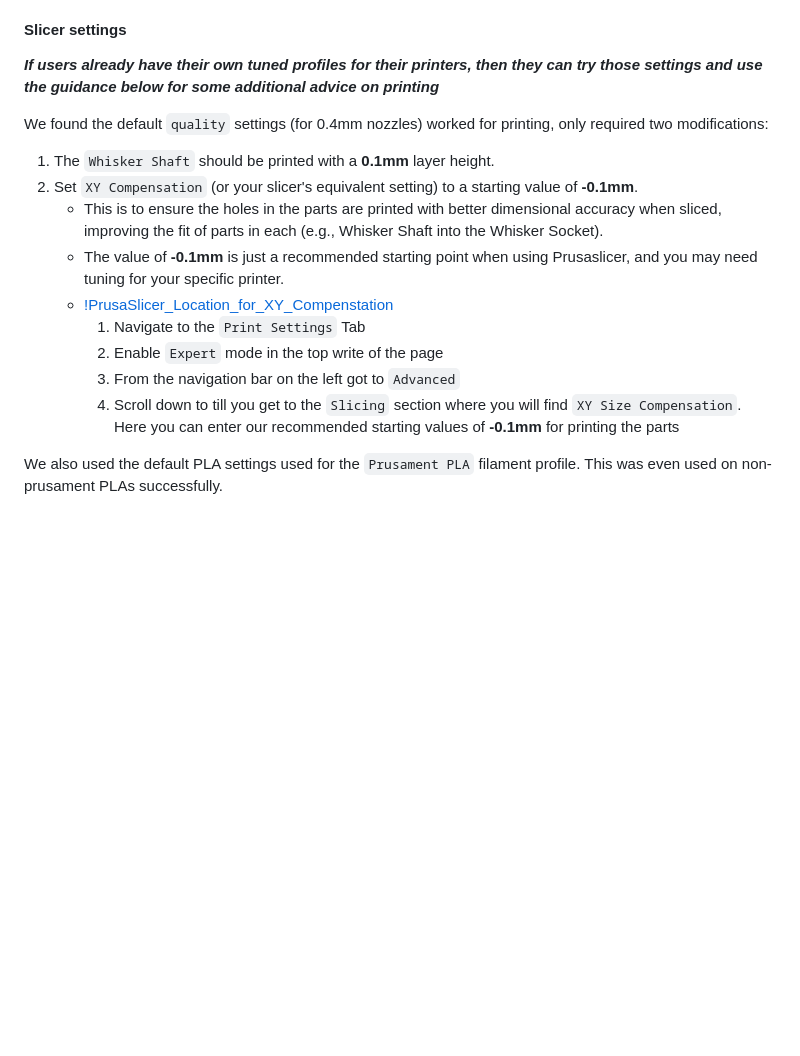
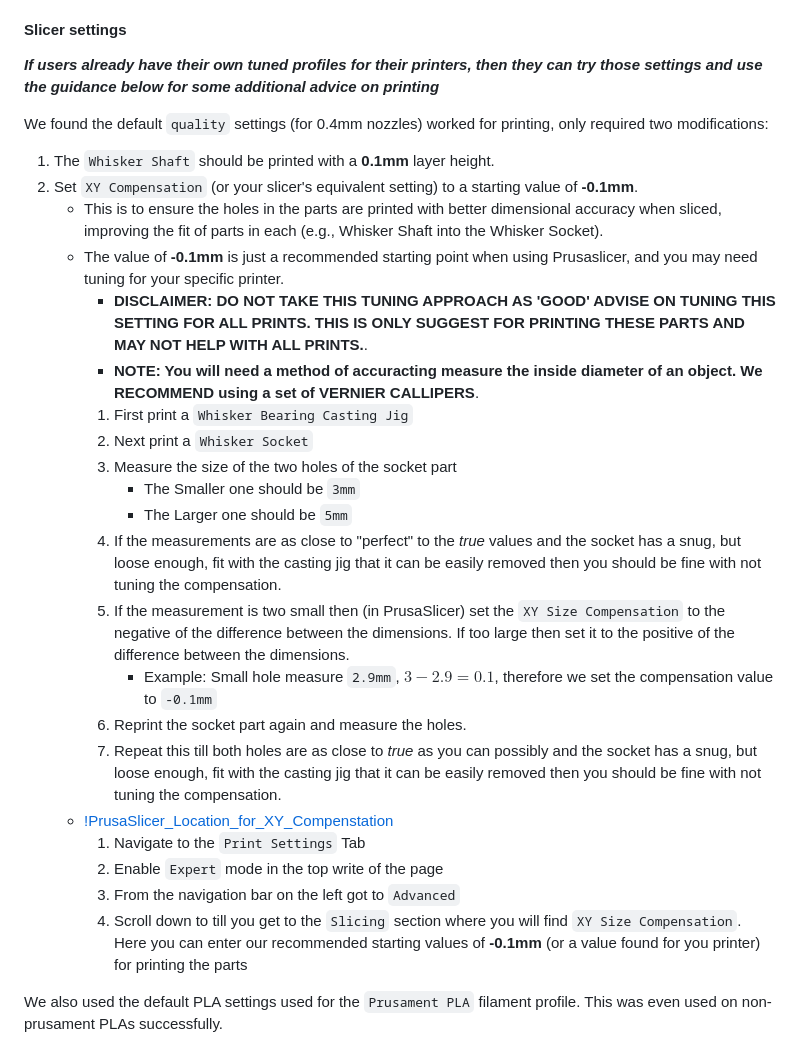
Before and after one commit to Ratatouille-Whiskers/Ratatouille-Whisker, a Markdown page: README.md, the part around the change. GitHub-like rendering; blank space fills up the shorter version.

Commit message:
Added guidance on XY Comp Value tuning

```diff
--- a/README.md
+++ b/README.md
@@ -85,7 +85,7 @@ Please avoid using nozzles larger than 0.4mm to ensure optimal precision and det
 
 #### Slicer settings
 
-**_If users already have their own tuned profiles for their printers, then they can try those settings and use the guidance below for some additional advice on printing_**
+***If users already have their own tuned profiles for their printers, then they can try those settings and use the guidance below for some additional advice on printing***
 
 We found the default `quality` settings (for 0.4mm nozzles) worked for printing, only required two modifications:
 
@@ -93,11 +93,23 @@ We found the default `quality` settings (for 0.4mm nozzles) worked for printing,
 2. Set `XY Compensation` (or your slicer's equivalent setting) to a starting value of **-0.1mm**.
    - This is to ensure the holes in the parts are printed with better dimensional accuracy when sliced, improving the fit of parts in each (e.g., Whisker Shaft into the Whisker Socket).
    - The value of **-0.1mm** is just a recommended starting point when using Prusaslicer, and you may need tuning for your specific printer.
+     - **DISCLAIMER: DO NOT TAKE THIS TUNING APPROACH AS 'GOOD' ADVISE ON TUNING THIS SETTING FOR ALL PRINTS. THIS IS ONLY SUGGEST FOR PRINTING THESE PARTS AND MAY NOT HELP WITH ALL PRINTS.**.
+     - **NOTE: You will need a method of accuracting measure the inside diameter of an object. We RECOMMEND using a set of VERNIER CALLIPERS**.
+     1. First print a `Whisker Bearing Casting Jig`
+     2. Next print a `Whisker Socket`
+     3. Measure the size of the two holes of the socket part
+        - The Smaller one should be `3mm`
+        - The Larger one should be `5mm`
+     4. If the measurements are as close to "perfect" to the *true* values and the socket has a snug, but loose enough, fit with the casting jig that it can be easily removed then you should be fine with not tuning the compensation.
+     5. If the measurement is two small then (in PrusaSlicer) set the `XY Size Compensation` to the negative of the difference between the dimensions. If too large then set it to the positive of the difference between the dimensions.
+        - Example: Small hole measure `2.9mm`, $3-2.9=0.1$, therefore we set the compensation value to `-0.1mm`
+     6. Reprint the socket part again and measure the holes.
+     7. Repeat this till both holes are as close to *true* as you can possibly and the socket has a snug, but loose enough, fit with the casting jig that it can be easily removed then you should be fine with not tuning the compensation.
    - [!PrusaSlicer_Location_for_XY_Compenstation](/Docs/images/XY_Compensation_page_Prusaslicer.png)
       1. Navigate to the `Print Settings` Tab
       2. Enable `Expert` mode in the top write of the page
       3. From the navigation bar on the left got to `Advanced`
-      4. Scroll down to till you get to the `Slicing` section where you will find `XY Size Compensation`. Here you can enter our recommended starting values of **-0.1mm** for printing the parts
+      4. Scroll down to till you get to the `Slicing` section where you will find `XY Size Compensation`. Here you can enter our recommended starting values of **-0.1mm** (or a value found for you printer) for printing the parts
 
 We also used the default PLA settings used for the `Prusament PLA` filament profile.
 This was even used on non-prusament PLAs successfully.
```
